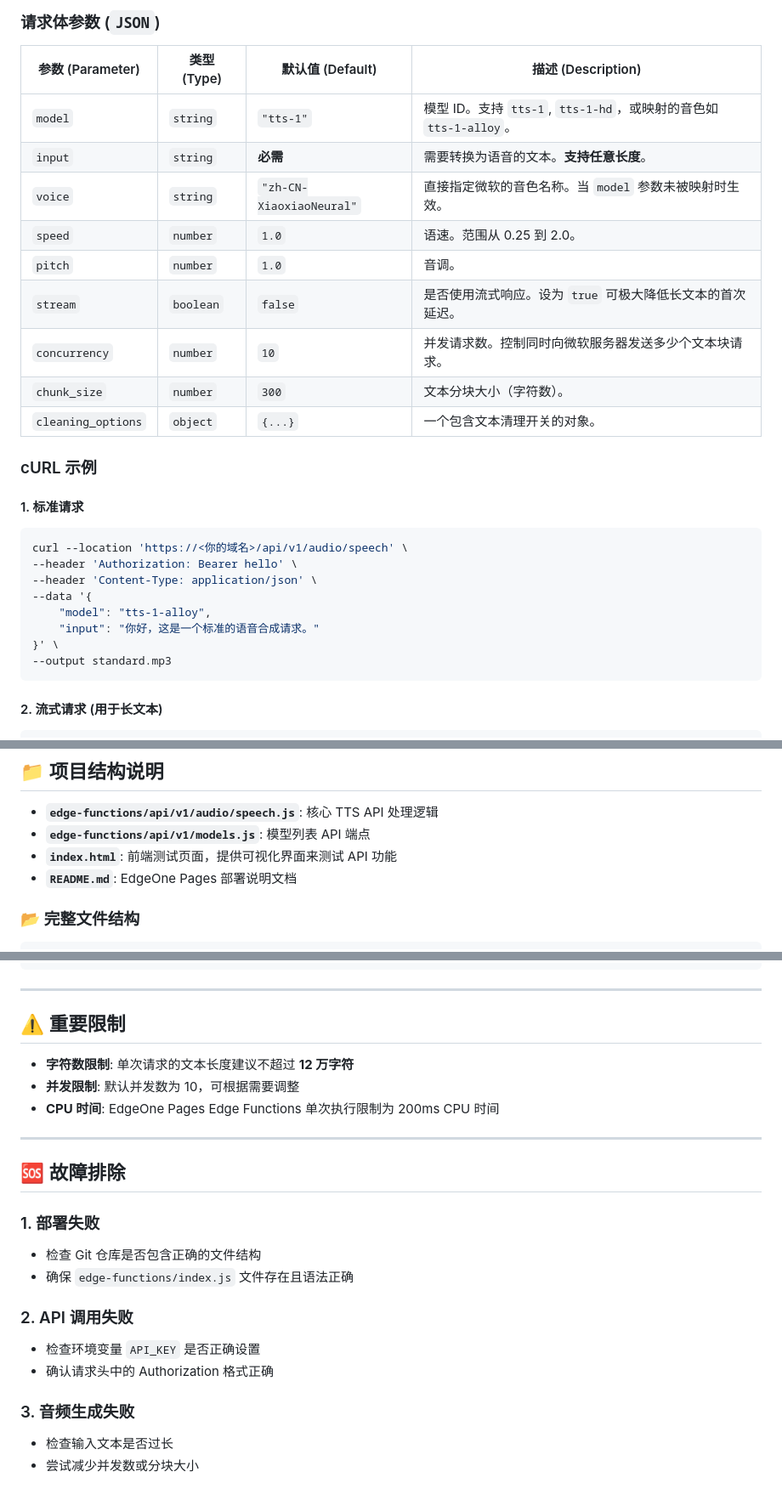
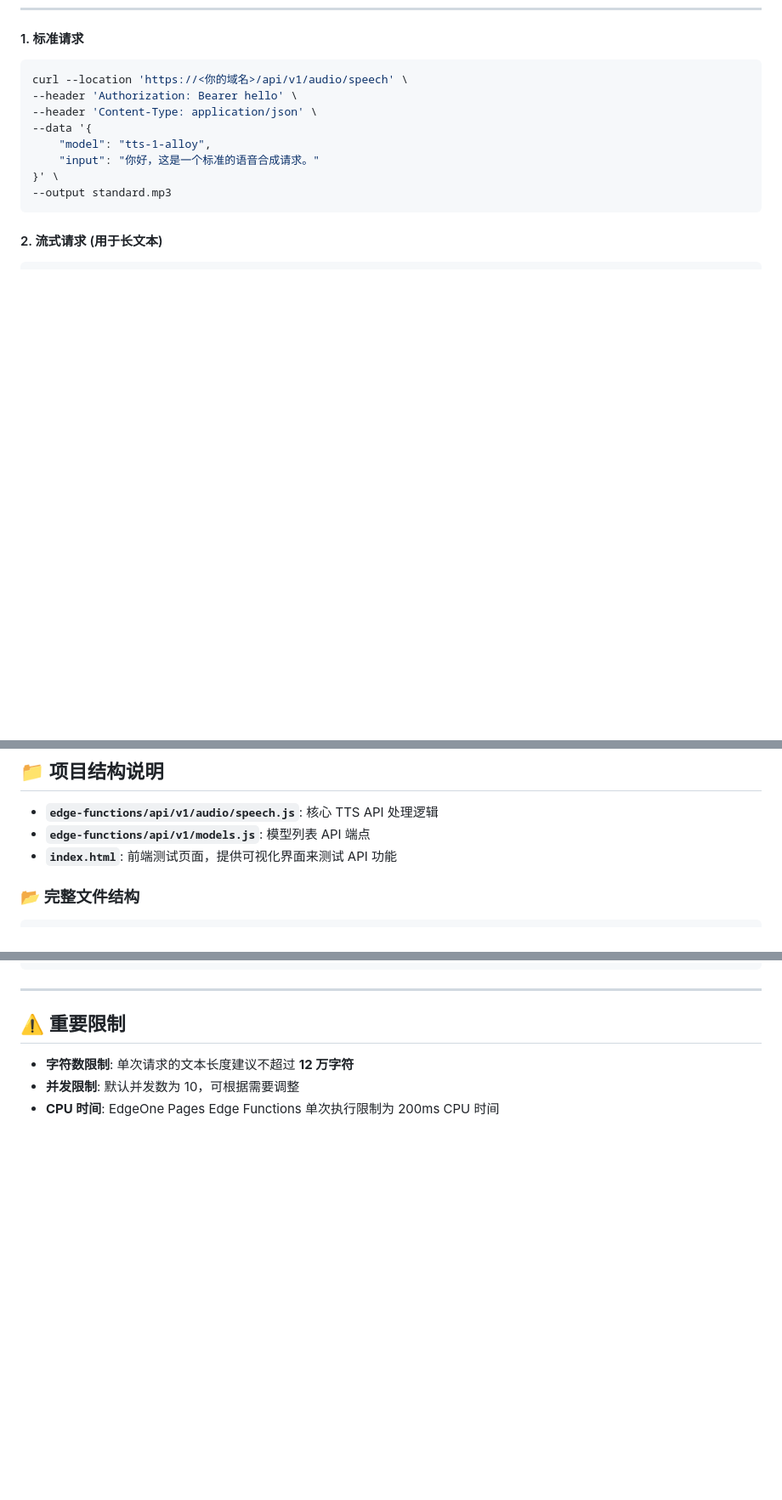
Before and after one commit to huoji68/tts, a Markdown page: readme.md, 3 parts joined by grey strips. Shown at 85% size. Drawn GitHub-style; blank space fills up the shorter version.

```diff
--- a/readme.md
+++ b/readme.md
@@ -98,18 +31,3 @@ https://edgetts-edgeone-pages.edgeone.app/
-### 请求体参数 (`JSON`)
-
-| 参数 (Parameter)   | 类型 (Type) | 默认值 (Default)         | 描述 (Description)                                                |
-| ------------------ | ----------- | ------------------------ | ----------------------------------------------------------------- |
-| `model`            | `string`    | `"tts-1"`                | 模型 ID。支持 `tts-1`, `tts-1-hd`，或映射的音色如 `tts-1-alloy`。 |
-| `input`            | `string`    | **必需**                 | 需要转换为语音的文本。**支持任意长度**。                          |
-| `voice`            | `string`    | `"zh-CN-XiaoxiaoNeural"` | 直接指定微软的音色名称。当 `model` 参数未被映射时生效。           |
-| `speed`            | `number`    | `1.0`                    | 语速。范围从 0.25 到 2.0。                                        |
-| `pitch`            | `number`    | `1.0`                    | 音调。                                                            |
-| `stream`           | `boolean`   | `false`                  | 是否使用流式响应。设为 `true` 可极大降低长文本的首次延迟。        |
-| `concurrency`      | `number`    | `10`                     | 并发请求数。控制同时向微软服务器发送多少个文本块请求。            |
-| `chunk_size`       | `number`    | `300`                    | 文本分块大小（字符数）。                                          |
-| `cleaning_options` | `object`    | `{...}`                  | 一个包含文本清理开关的对象。                                      |
-
-### cURL 示例
 
 #### 1. 标准请求
 
@@ -145,7 +63,7 @@ curl --location 'https://<你的域名>/api/v1/audio/speech' \
 - **`edge-functions/api/v1/audio/speech.js`**: 核心 TTS API 处理逻辑
 - **`edge-functions/api/v1/models.js`**: 模型列表 API 端点
 - **`index.html`**: 前端测试页面，提供可视化界面来测试 API 功能
-- **`README.md`**: EdgeOne Pages 部署说明文档
+
 
 ### 📂 完整文件结构
 
@@ -169,22 +87,3 @@ edgetts-edgeone-pages/
 - **字符数限制**: 单次请求的文本长度建议不超过 **12 万字符**
 - **并发限制**: 默认并发数为 10，可根据需要调整
 - **CPU 时间**: EdgeOne Pages Edge Functions 单次执行限制为 200ms CPU 时间
-
----
-
-## 🆘 故障排除
-
-### 1. 部署失败
-
-- 检查 Git 仓库是否包含正确的文件结构
-- 确保 `edge-functions/index.js` 文件存在且语法正确
-
-### 2. API 调用失败
-
-- 检查环境变量 `API_KEY` 是否正确设置
-- 确认请求头中的 Authorization 格式正确
-
-### 3. 音频生成失败
-
-- 检查输入文本是否过长
-- 尝试减少并发数或分块大小
```
Also changed, not shown: other parts of readme.md (+1 -68 lines).
